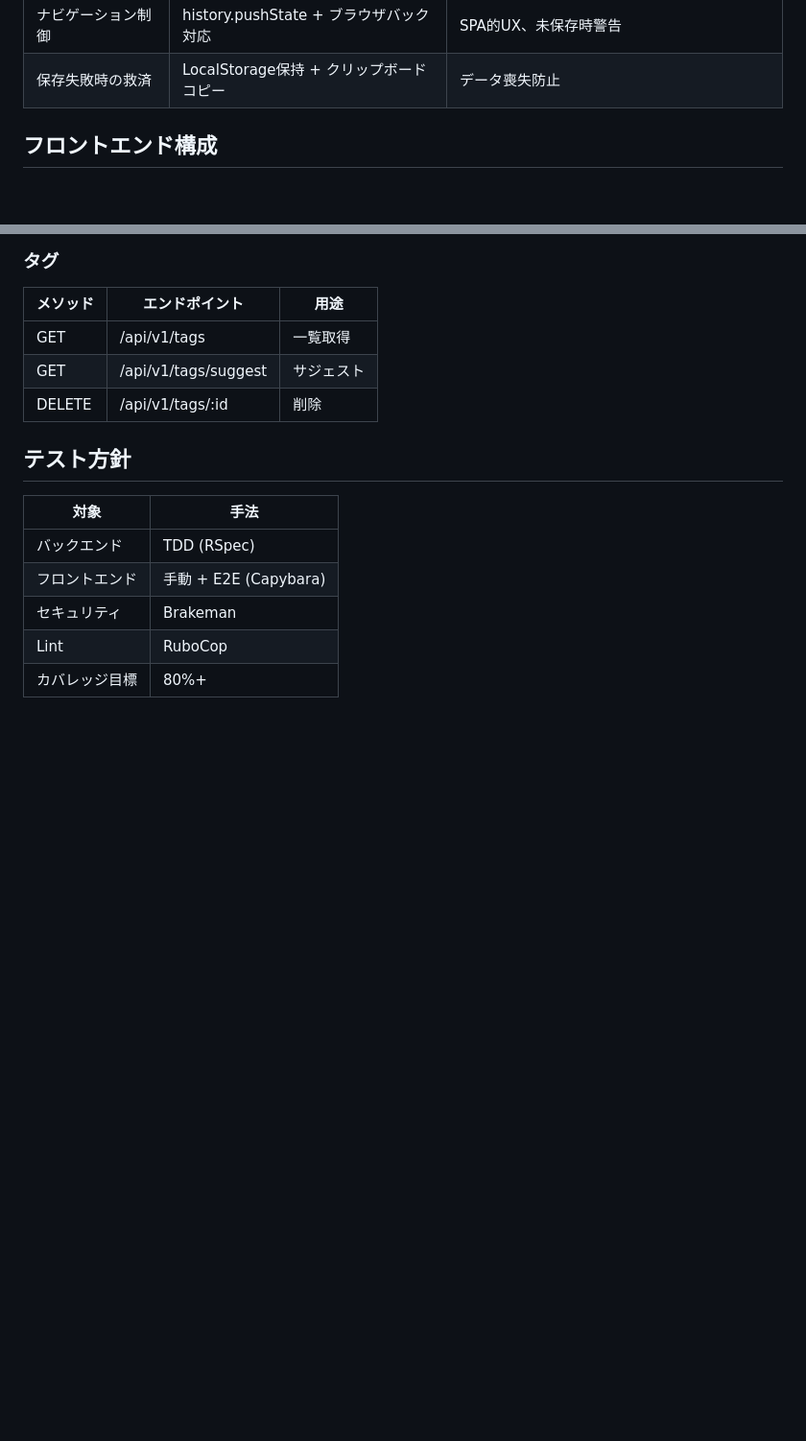
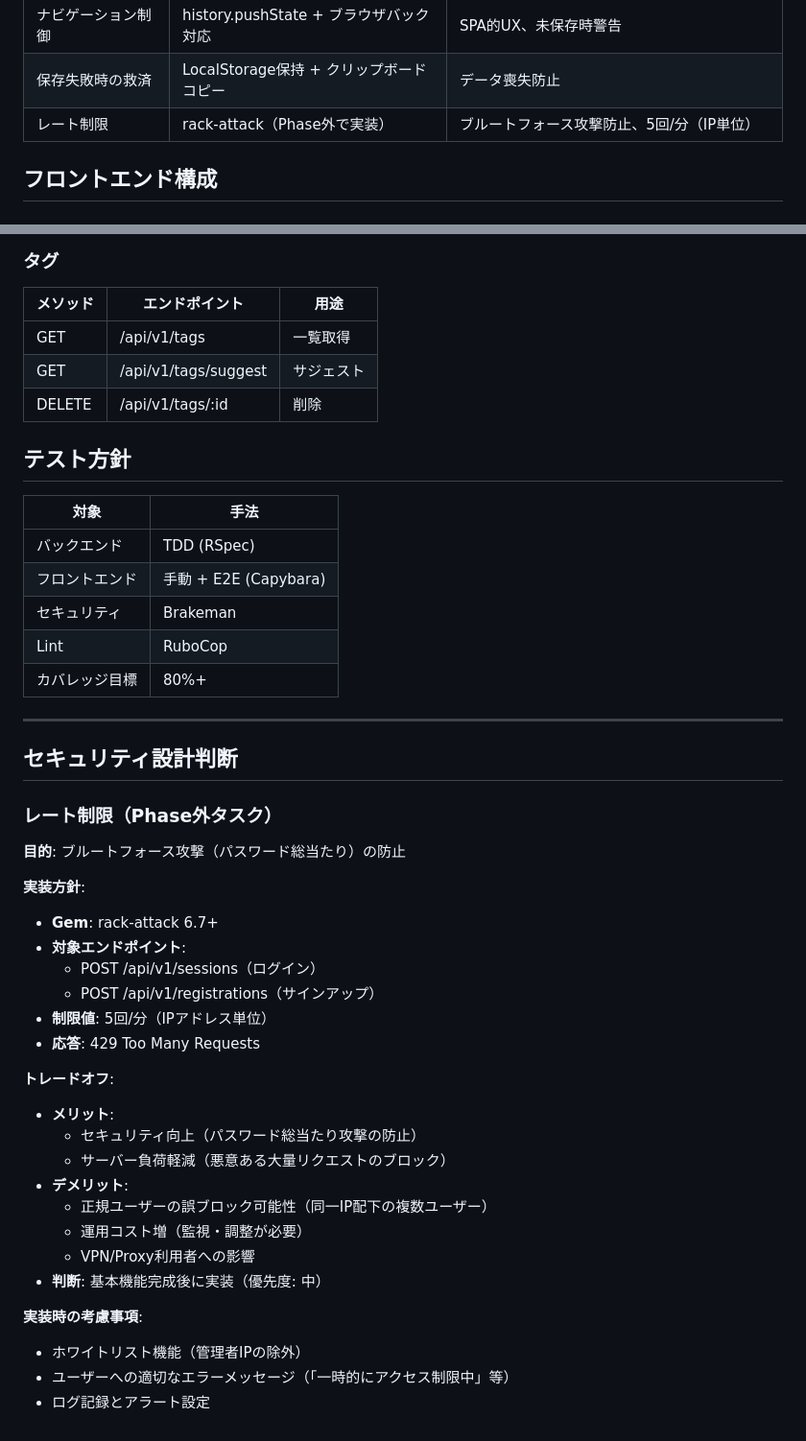
Before and after one commit to AtoraYamada/dream_diary, a Markdown page: docs/specs/architecture.md, 2 parts joined by grey strips. Shown at 96% size. Rendered like a GitHub page; blank space fills up the shorter version.

Commit message:
仕様書更新
- Planモード規約追加
- タスク順序整理
- レート制限タスク追加

```diff
--- a/docs/specs/architecture.md
+++ b/docs/specs/architecture.md
@@ -90,6 +90,7 @@ PostgreSQL 15
 | モバイル操作 | 2段階タップ（1.タイトル表示、2.詳細遷移） | ホバー非対応端末への配慮 |
 | ナビゲーション制御 | history.pushState + ブラウザバック対応 | SPA的UX、未保存時警告 |
 | 保存失敗時の救済 | LocalStorage保持 + クリップボードコピー | データ喪失防止 |
+| レート制限 | rack-attack（Phase外で実装） | ブルートフォース攻撃防止、5回/分（IP単位） |
 
 ## フロントエンド構成
 
@@ -396,3 +397,34 @@ await apiRequest('/dreams', { method: 'POST', body: JSON.stringify({ dream: {...
 | セキュリティ | Brakeman |
 | Lint | RuboCop |
 | カバレッジ目標 | 80%+ |
+
+---
+
+## セキュリティ設計判断
+
+### レート制限（Phase外タスク）
+
+**目的**: ブルートフォース攻撃（パスワード総当たり）の防止
+
+**実装方針**:
+- **Gem**: rack-attack 6.7+
+- **対象エンドポイント**:
+  - POST /api/v1/sessions（ログイン）
+  - POST /api/v1/registrations（サインアップ）
+- **制限値**: 5回/分（IPアドレス単位）
+- **応答**: 429 Too Many Requests
+
+**トレードオフ**:
+- **メリット**:
+  - セキュリティ向上（パスワード総当たり攻撃の防止）
+  - サーバー負荷軽減（悪意ある大量リクエストのブロック）
+- **デメリット**:
+  - 正規ユーザーの誤ブロック可能性（同一IP配下の複数ユーザー）
+  - 運用コスト増（監視・調整が必要）
+  - VPN/Proxy利用者への影響
+- **判断**: 基本機能完成後に実装（優先度: 中）
+
+**実装時の考慮事項**:
+- ホワイトリスト機能（管理者IPの除外）
+- ユーザーへの適切なエラーメッセージ（「一時的にアクセス制限中」等）
+- ログ記録とアラート設定
```
Also changed, not shown: CLAUDE.md (+28 -0 lines), docs/specs/roadmap.md (+12 -2 lines).
